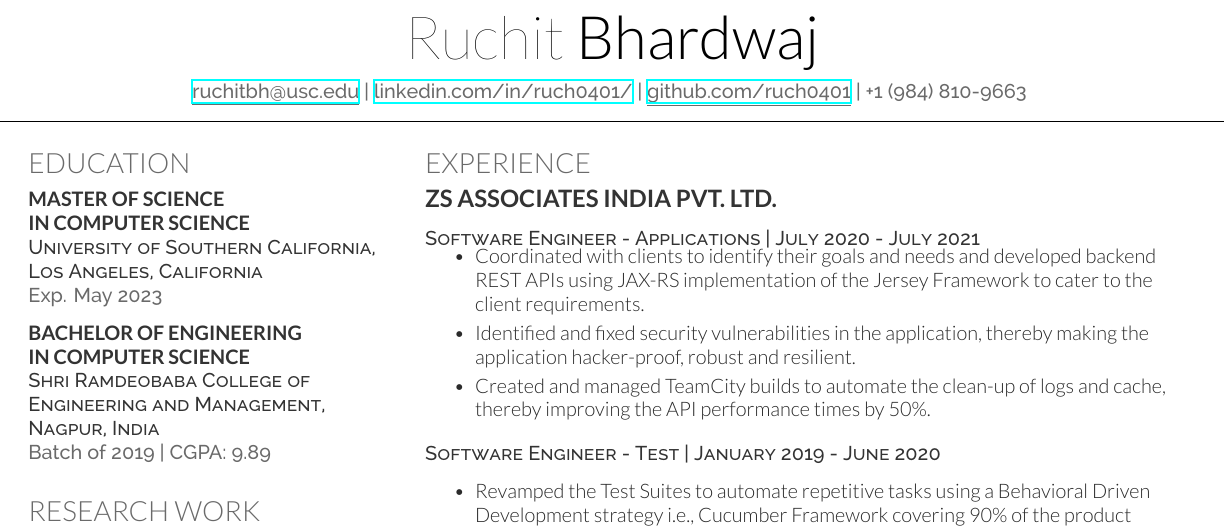
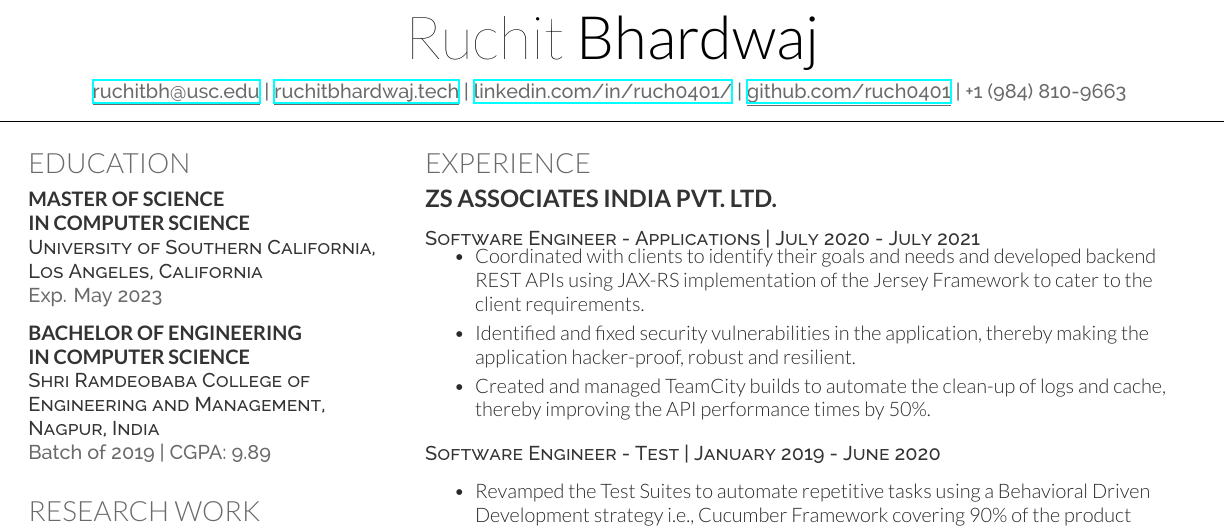
Before and after one commit to ruch0401/ruchit-bhardwaj-portfolio, a LaTeX CV (resume/deedy_resume-openfont.tex): part of the page, cut so that both start at the same text. Compiled offline with XeLaTeX.

Commit message:
added temporary link to website in the resume

```diff
--- a/resume/deedy_resume-openfont.tex
+++ b/resume/deedy_resume-openfont.tex
@@ -64,7 +64,7 @@
 
 
 \namesection{Ruchit}{Bhardwaj}{
-\href{mailto:ruchitbh@usc.edu}{\underline{ruchitbh@usc.edu}} | \href{https://www.linkedin.com/in/ruch0401/}{\underline{linkedin.com/in/ruch0401/}} | \href{https://www.github.com/ruch0401}{\underline{github.com/ruch0401}} | +1 (984) 810-9663
+\href{mailto:ruchitbh@usc.edu}{\underline{ruchitbh@usc.edu}} | \href{https://ruchitbhardwaj.netlify.app/}{\underline{ruchitbhardwaj.tech}} | \href{https://www.linkedin.com/in/ruch0401/}{\underline{linkedin.com/in/ruch0401/}} | \href{https://www.github.com/ruch0401}{\underline{github.com/ruch0401}} | +1 (984) 810-9663
 }
 
 %%%%%%%%%%%%%%%%%%%%%%%%%%%%%%%%%%%%%%
```
